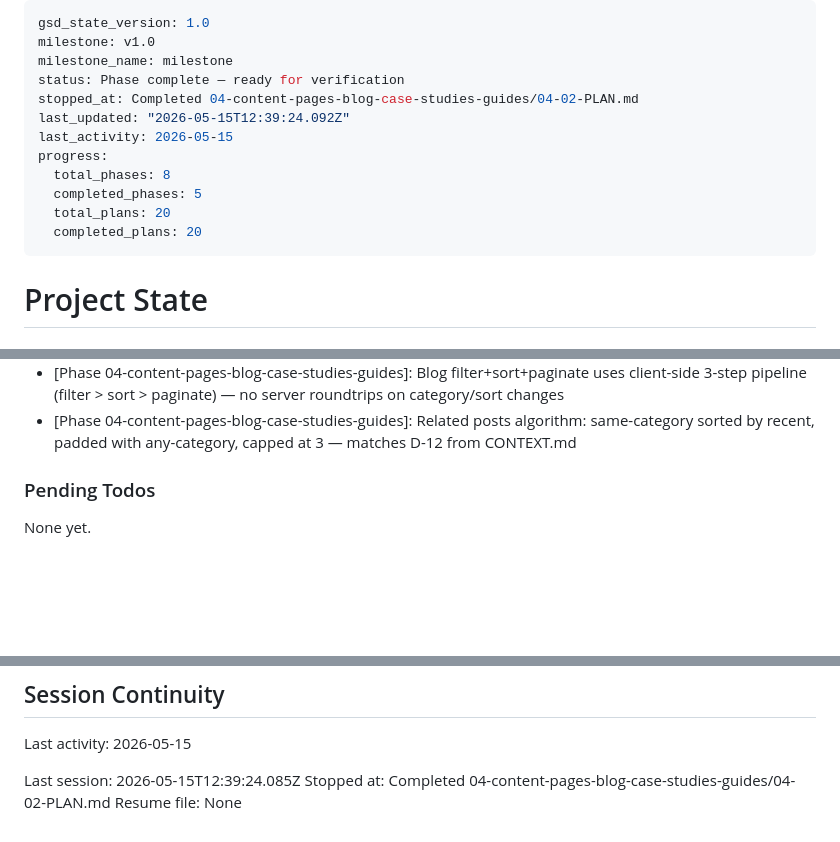
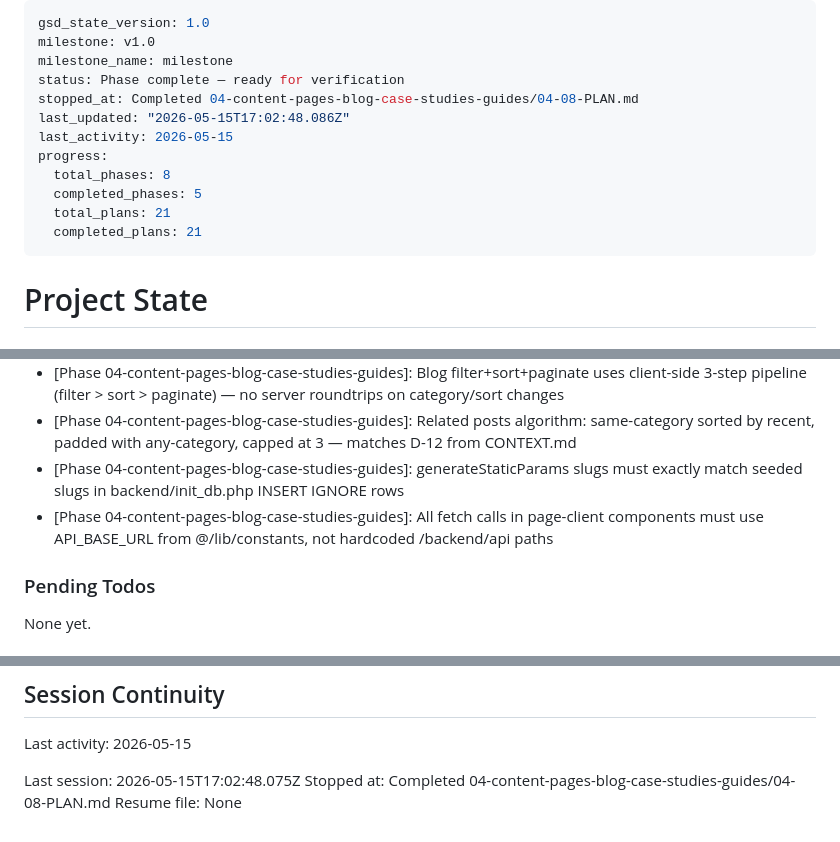
Before and after one commit to cluxn/digipexel, a Markdown page: .planning/STATE.md, 3 parts joined by grey strips. Rendered like a GitHub page; blank space fills up the shorter version.

Commit message:
docs(04-08): complete static-slug-and-api-base-url-gap-closure plan
- SUMMARY.md: all three gaps closed (blog slugs, case-study slugs, API_BASE_URL)
- STATE.md: plan advanced, progress 100%, metrics and decisions recorded
- ROADMAP.md: phase 04 marked Complete (8/8 plans with summaries)

```diff
--- a/.planning/STATE.md
+++ b/.planning/STATE.md
@@ -3,14 +3,14 @@ gsd_state_version: 1.0
 milestone: v1.0
 milestone_name: milestone
 status: Phase complete — ready for verification
-stopped_at: Completed 04-content-pages-blog-case-studies-guides/04-02-PLAN.md
-last_updated: "2026-05-15T12:39:24.092Z"
+stopped_at: Completed 04-content-pages-blog-case-studies-guides/04-08-PLAN.md
+last_updated: "2026-05-15T17:02:48.086Z"
 last_activity: 2026-05-15
 progress:
   total_phases: 8
   completed_phases: 5
-  total_plans: 20
-  completed_plans: 20
+  total_plans: 21
+  completed_plans: 21
 ---
 
 # Project State
@@ -118,6 +119,8 @@ Recent decisions affecting current work:
 - [Phase 04-content-pages-blog-case-studies-guides]: save_guide action uses INSERT or UPDATE by id following blogs.php save_post pattern — individual per-guide saves replace bulk update_guides in admin
 - [Phase 04-content-pages-blog-case-studies-guides]: Blog filter+sort+paginate uses client-side 3-step pipeline (filter > sort > paginate) — no server roundtrips on category/sort changes
 - [Phase 04-content-pages-blog-case-studies-guides]: Related posts algorithm: same-category sorted by recent, padded with any-category, capped at 3 — matches D-12 from CONTEXT.md
+- [Phase 04-content-pages-blog-case-studies-guides]: generateStaticParams slugs must exactly match seeded slugs in backend/init_db.php INSERT IGNORE rows
+- [Phase 04-content-pages-blog-case-studies-guides]: All fetch calls in page-client components must use API_BASE_URL from @/lib/constants, not hardcoded /backend/api paths
 
 ### Pending Todos
 
@@ -142,6 +145,6 @@ None yet.
 
 Last activity: 2026-05-15
 
-Last session: 2026-05-15T12:39:24.085Z
-Stopped at: Completed 04-content-pages-blog-case-studies-guides/04-02-PLAN.md
+Last session: 2026-05-15T17:02:48.075Z
+Stopped at: Completed 04-content-pages-blog-case-studies-guides/04-08-PLAN.md
 Resume file: None
```
Also changed, not shown: other parts of .planning/STATE.md (+1 -0 lines), 1 other file.
